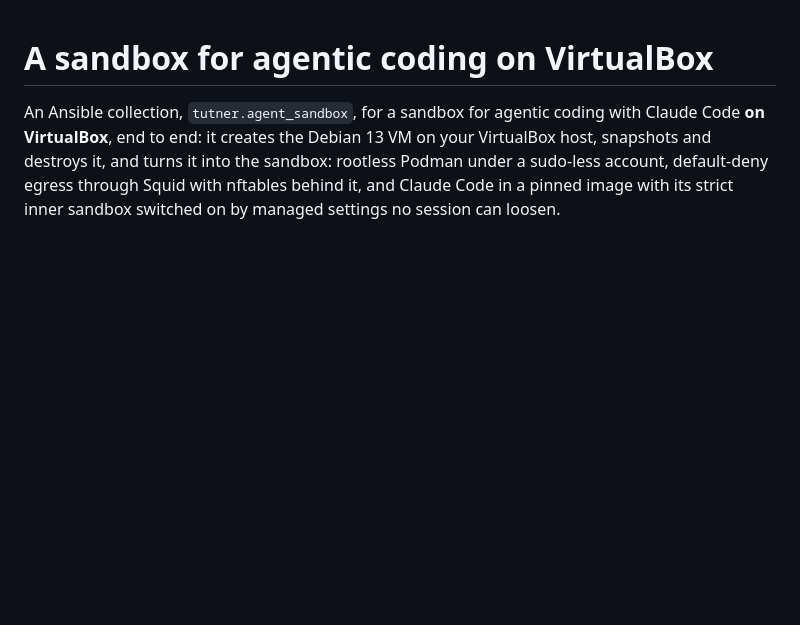
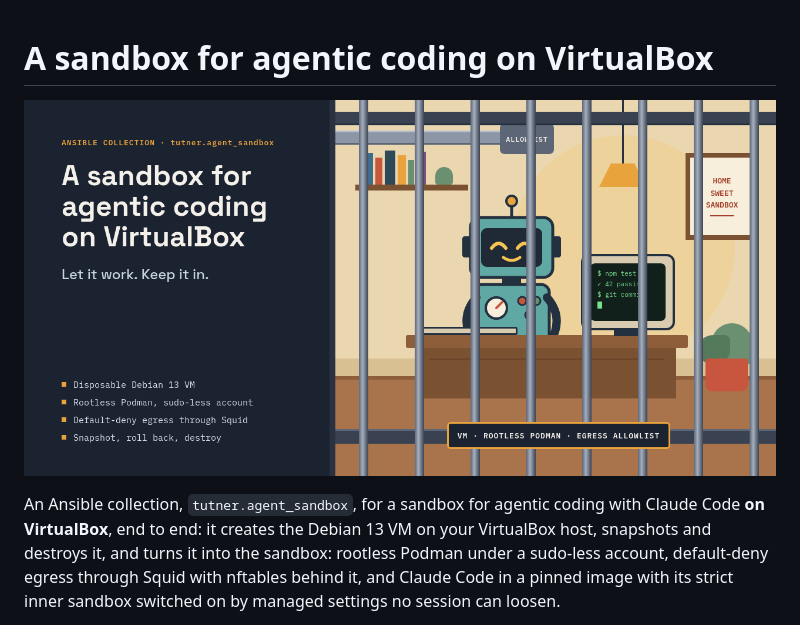
Before and after one commit to gernottutner-net/ansible-agent-sandbox, a Markdown page: README.md, the part around the change. GitHub-like rendering; pictures changed too: docs/images/README_banner.png (added); blank space fills up the shorter version.

```diff
--- a/README.md
+++ b/README.md
@@ -1,4 +1,6 @@
 # A sandbox for agentic coding on VirtualBox
+
+![A retro robot works happily at a desk in a cosy room behind prison bars: a disposable VM, rootless Podman and an egress allowlist](docs/images/README_banner.png)
 
 An Ansible collection, `tutner.agent_sandbox`, for a sandbox for agentic
 coding with Claude Code **on VirtualBox**, end to end: it creates the
```
Also changed, not shown: CHANGES.md (+4 -0 lines).
